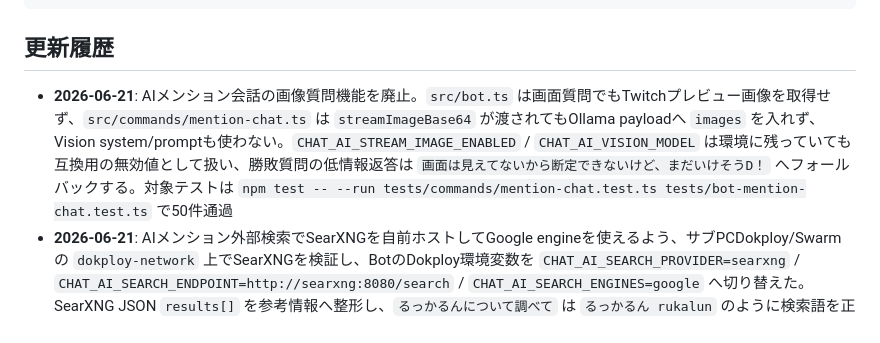
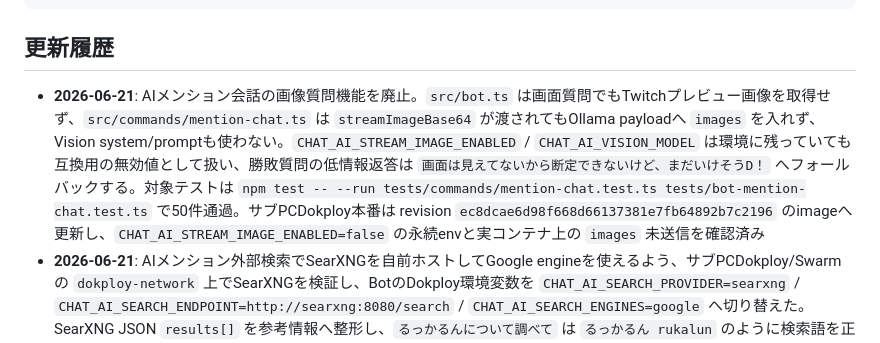
Before and after one commit to jinwktk/twitchRaid, a Markdown page: readme.md, the part around the change. GitHub-like rendering.

Commit message:
画像質問廃止の本番反映を記録

````diff
--- a/readme.md
+++ b/readme.md
@@ -316,7 +316,7 @@ internal-docs/
 ```
 
 ## 更新履歴
-- **2026-06-21**: AIメンション会話の画像質問機能を廃止。`src/bot.ts` は画面質問でもTwitchプレビュー画像を取得せず、`src/commands/mention-chat.ts` は `streamImageBase64` が渡されてもOllama payloadへ `images` を入れず、Vision system/promptも使わない。`CHAT_AI_STREAM_IMAGE_ENABLED` / `CHAT_AI_VISION_MODEL` は環境に残っていても互換用の無効値として扱い、勝敗質問の低情報返答は `画面は見えてないから断定できないけど、まだいけそうD！` へフォールバックする。対象テストは `npm test -- --run tests/commands/mention-chat.test.ts tests/bot-mention-chat.test.ts` で50件通過
+- **2026-06-21**: AIメンション会話の画像質問機能を廃止。`src/bot.ts` は画面質問でもTwitchプレビュー画像を取得せず、`src/commands/mention-chat.ts` は `streamImageBase64` が渡されてもOllama payloadへ `images` を入れず、Vision system/promptも使わない。`CHAT_AI_STREAM_IMAGE_ENABLED` / `CHAT_AI_VISION_MODEL` は環境に残っていても互換用の無効値として扱い、勝敗質問の低情報返答は `画面は見えてないから断定できないけど、まだいけそうD！` へフォールバックする。対象テストは `npm test -- --run tests/commands/mention-chat.test.ts tests/bot-mention-chat.test.ts` で50件通過。サブPCDokploy本番は revision `ec8dcae6d98f668d66137381e7fb64892b7c2196` のimageへ更新し、`CHAT_AI_STREAM_IMAGE_ENABLED=false` の永続envと実コンテナ上の `images` 未送信を確認済み
 - **2026-06-21**: AIメンション外部検索でSearXNGを自前ホストしてGoogle engineを使えるよう、サブPCDokploy/Swarmの `dokploy-network` 上でSearXNGを検証し、BotのDokploy環境変数を `CHAT_AI_SEARCH_PROVIDER=searxng` / `CHAT_AI_SEARCH_ENDPOINT=http://searxng:8080/search` / `CHAT_AI_SEARCH_ENGINES=google` へ切り替えた。SearXNG JSON `results[]` を参考情報へ整形し、`るっかるんについて調べて` は `るっかるん rukalun` のように検索語を正規化・alias補完する。最新image `0cadf16` をDokployへ再デプロイし、実行中Bot containerのrevision labelと実コンテナ内 `fetchMentionChatSearchContext("るっかるんについて調べて")` が検索結果3件を返すことを確認した
 - **2026-06-21**: SearXNGを独立stackではなく既存SUB AI Services stackの中へ移した。Dokploy Compose `sub-ai-services` の `sub-ai` stackへ `searxng` serviceを追加し、旧standalone `twitchraid-searxng` のComposeレコードは削除済み。SUB AI ServicesのDescriptionは `Ollama, Whisper, SBVITS2, and internal SearXNG for twitchRaid AI mention search` に更新した。Swarm上は `sub-ai_ollama` / `sub-ai_whisper-api` / `sub-ai_sbvits2` / `sub-ai_searxng` の4サービス構成で、Botから `http://searxng:8080/search?language=all&safesearch=0&q=...&format=json&engines=google` へHTTP 200で到達する。実行中Botの `fetchMentionChatSearchContext("OpenAIについて調べて")` はSearXNG経由で `resultCount=3` を返す。運用雛形は `ops/sub-ai-services/docker-compose.yml`、SearXNG設定雛形は `ops/searxng/settings.yml`
 - **2026-06-21**: サブPCDokployで画像質問後に `!chat` が連続timeoutした件を調査。`!chat この画面は何のゲーム？` は `AIメンション会話へ配信画像を添付: bytes=62458` の後、`gemma3:4b` / `image=true` で43秒経過してtimeout。Ollamaログでは `model predicted to exceed available memory, evicting` の後に `gemma3:4b` が約31秒でロードされ、POSTは約45秒で500になった。続く通常 `!chat` は `qwen3.5:9b` の再ロードが必要になり、こちらも45秒timeoutした。原因は画像サイズそのものではなく、8GB GPU上でVisionモデルと通常会話モデルを切り替えるVRAM/ロード時間。`qwen3.5:9b` が常駐後の通常 `!chat` は数秒で復帰した
````
